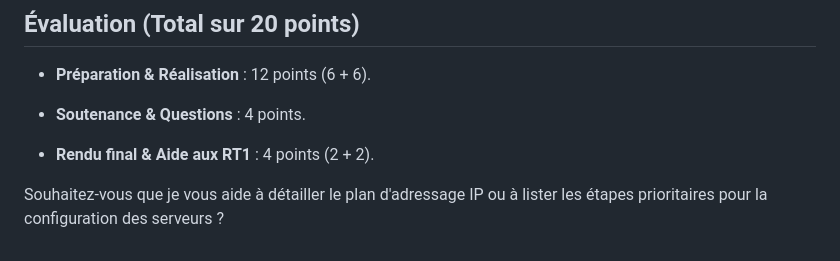
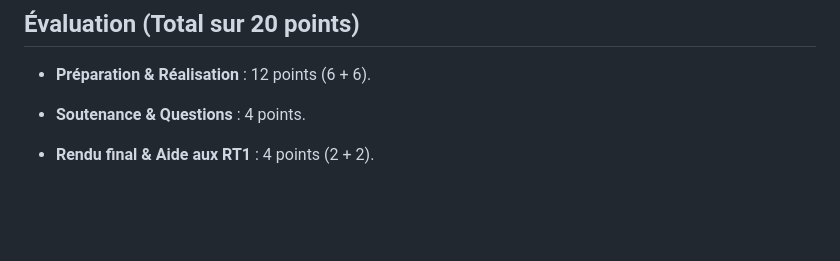
Before and after one commit to Matrocco/SA-3.03, a Markdown page: README.md, the part around the change. GitHub-like rendering; blank space fills up the shorter version.

Commit message:
Clean up README by removing redundant content
Remove unnecessary questions from README.

```diff
--- a/README.md
+++ b/README.md
@@ -131,7 +131,3 @@ Le projet se déroule en plusieurs phases chronologiques :
 
 
 *  **Rendu final & Aide aux RT1** : 4 points (2 + 2).
-
-
-
-Souhaitez-vous que je vous aide à détailler le plan d'adressage IP ou à lister les étapes prioritaires pour la configuration des serveurs ?
```
